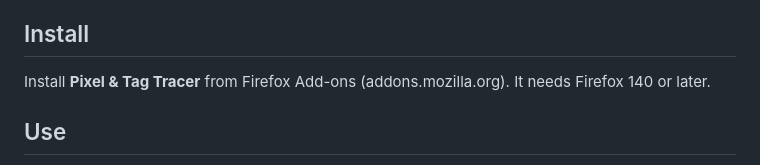
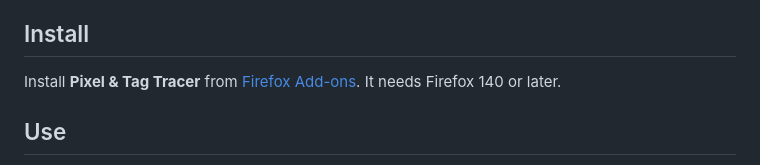
Before and after one commit to Fortnight-Digital/pixel-and-tag-tracer, a Markdown page: README.md, the part around the change. Drawn GitHub-style.

Commit message:
README: link the Firefox Add-ons listing
Co-Authored-By: Claude Opus 5.5 <noreply@anthropic.com>

```diff
--- a/README.md
+++ b/README.md
@@ -101,7 +101,7 @@ tracking protection or another extension is visible instead of silently missing.
 
 ## Install
 
-Install **Pixel & Tag Tracer** from Firefox Add-ons (addons.mozilla.org).
+Install **Pixel & Tag Tracer** from [Firefox Add-ons](https://addons.mozilla.org/firefox/addon/pixel-tag-tracer/).
 It needs Firefox 140 or later.
 
 ## Use
```
